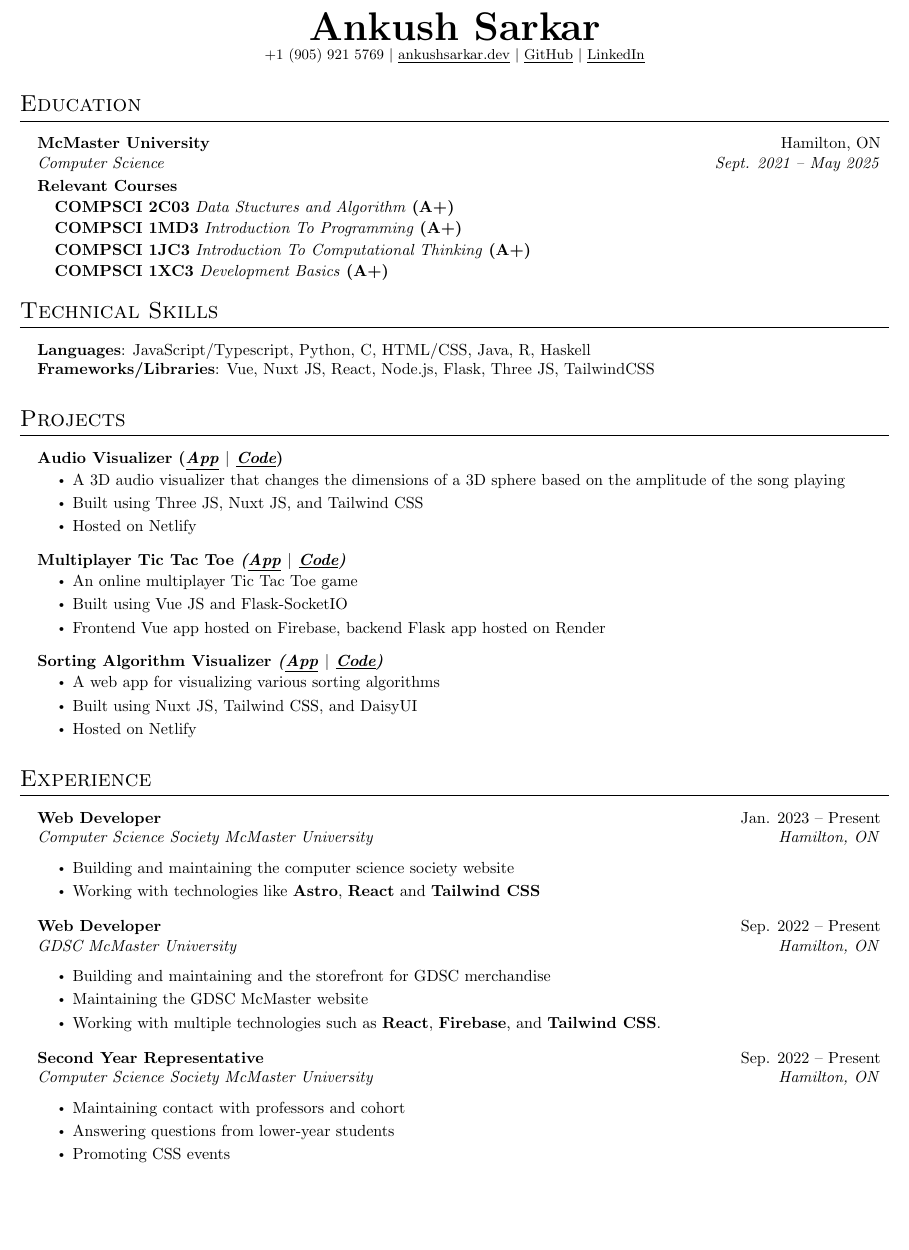
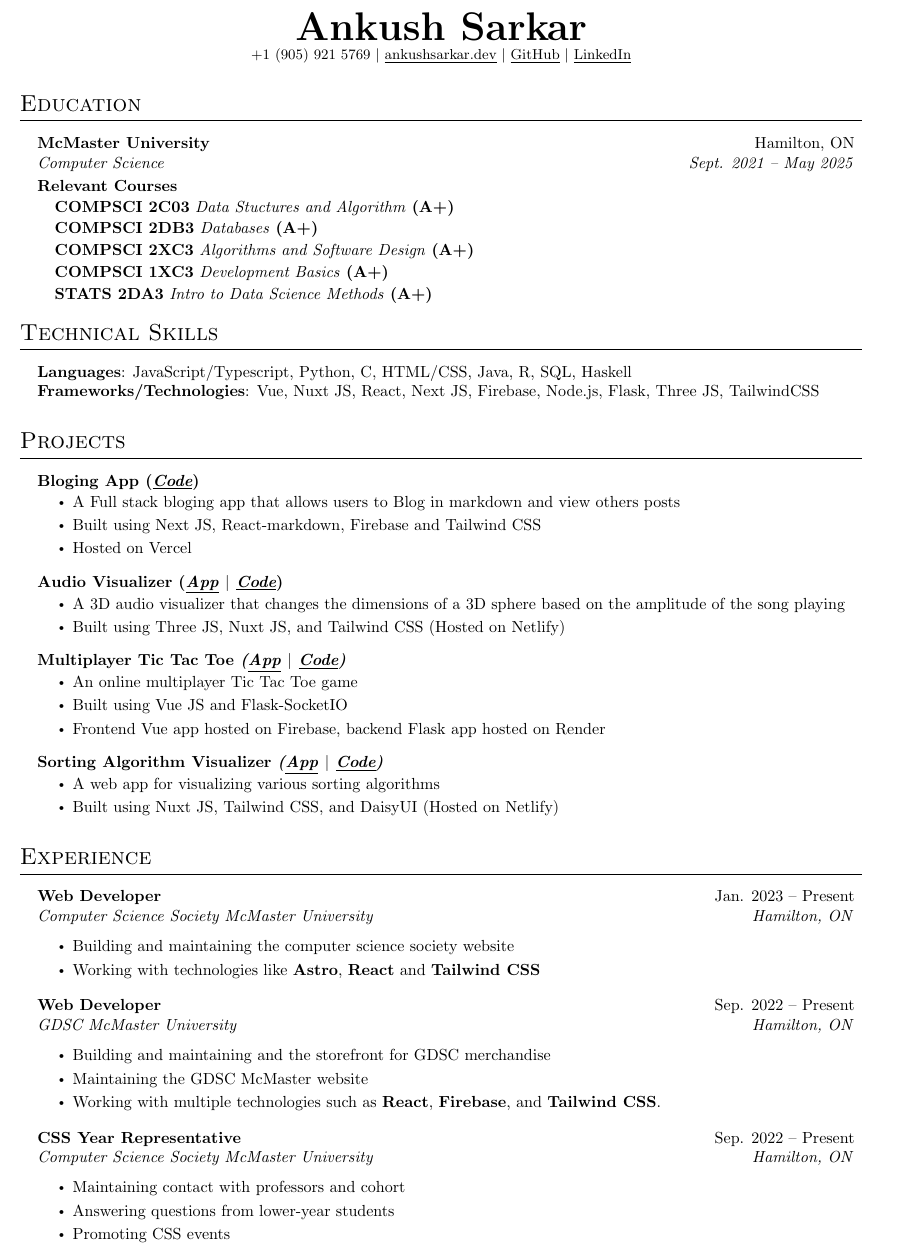
Before and after one commit to AnkushSarkar10/Resume, a LaTeX CV (resume.tex): part of the page, cut so that both start at the same text, the shorter picture padded with empty space. Compiled offline with pdfLaTeX.

Commit message:
updated a bit

```diff
--- a/resume.tex
+++ b/resume.tex
@@ -5,7 +5,7 @@
 % License : MIT
 %------------------------
 
-\documentclass[letterpaper,10pt]{article}
+\documentclass[a4paper,10pt]{article}
 
 \usepackage{latexsym}
 \usepackage[empty]{fullpage}
@@ -41,9 +41,9 @@
 
 % Adjust margins
 \addtolength{\oddsidemargin}{-0.5in}
-\addtolength{\evensidemargin}{-0.5in}
+\addtolength{\evensidemargin}{0in}
 \addtolength{\textwidth}{1in}
-\addtolength{\topmargin}{-.5in}
+\addtolength{\topmargin}{-.7in}
 \addtolength{\textheight}{1.0in}
 
 \urlstyle{same}
@@ -132,9 +132,10 @@
 \vspace{-5pt}
 \begin{itemize}[leftmargin=0.15in, label={}]
   \item  \vspace{-1pt}  \textbf{COMPSCI 2C03} \textit{Data Stuctures and Algorithm}  \textbf{(A+)}
-  \item  \vspace{-1pt}  \textbf{COMPSCI 1MD3} \textit{Introduction To Programming}  \textbf{(A+)}
-  \item  \vspace{-1pt}  \textbf{COMPSCI 1JC3} \textit{Introduction To Computational Thinking}  \textbf{(A+)}
+  \item  \vspace{-1pt}  \textbf{COMPSCI 2DB3} \textit{Databases}  \textbf{(A+)}
+  \item  \vspace{-1pt}  \textbf{COMPSCI 2XC3} \textit{Algorithms and Software Design}  \textbf{(A+)}
   \item  \vspace{-1pt}  \textbf{COMPSCI 1XC3} \textit{Development Basics}  \textbf{(A+)}
+  \item  \vspace{-1pt}  \textbf{STATS 2DA3} \textit{Intro to Data Science Methods}  \textbf{(A+)}
 \end{itemize}
 \vspace{-10pt}
 \resumeSubHeadingListEnd
@@ -145,22 +146,31 @@
 \section{Technical Skills}
 \begin{itemize}[leftmargin=0.15in, label={}]
   {\item{
-        \textbf{Languages}{: JavaScript/Typescript, Python, C, HTML/CSS, Java, R, Haskell} \\
-        \textbf{Frameworks/Libraries}{: Vue, Nuxt JS, React, Node.js, Flask, Three JS, TailwindCSS} \\
-        }}
+                \textbf{Languages}{: JavaScript/Typescript, Python, C, HTML/CSS, Java, R, SQL, Haskell} \\
+                \textbf{Frameworks/Technologies}{: Vue, Nuxt JS, React, Next JS, Firebase,  Node.js, Flask, Three JS, TailwindCSS} \\
+          }}
 \end{itemize}
 
 %-----------PROJECTS-----------
 \section{Projects}
 \resumeSubHeadingListStart
 \resumeSubheading
+{Bloging App (\textit{\href{https://github.com/AnkushSarkar10/next-blog-app}{\textbf{\underline{Code}}}})}{}
+{}{}
+\vspace{-15pt}
+\begin{itemize}
+  \item A Full stack bloging app that allows users to Blog in markdown and view others posts
+  \item Built using Next JS, React-markdown, Firebase and Tailwind CSS
+  \item Hosted on Vercel
+\end{itemize}
+
+\resumeSubheading
 {Audio Visualizer (\textit{\href{https://audio-visualizer-threejs.netlify.app/}{\textbf{\underline{App}}} $|$ \href{https://github.com/AnkushSarkar10/audio_vis_threejs}{\textbf{\underline{Code}}}})}{}
 {}{}
 \vspace{-15pt}
 \begin{itemize}
   \item A 3D audio visualizer that changes the dimensions of a 3D sphere based on the amplitude of the song playing
-  \item Built using Three JS, Nuxt JS, and Tailwind CSS
-  \item Hosted on Netlify
+  \item Built using Three JS, Nuxt JS, and Tailwind CSS (Hosted on Netlify)
 \end{itemize}
 
 \resumeSubheading
@@ -179,8 +189,7 @@
 \vspace{-15pt}
 \begin{itemize}
   \item A web app for visualizing various sorting algorithms
-  \item Built using Nuxt JS, Tailwind CSS, and DaisyUI
-  \item Hosted on Netlify
+  \item Built using Nuxt JS, Tailwind CSS, and DaisyUI (Hosted on Netlify)
 \end{itemize}
 
 \resumeSubHeadingListEnd
@@ -220,7 +229,7 @@
 \end{itemize}
 
 \resumeSubheading
-{Second Year Representative}{Sep. 2022 -- Present}
+{CSS Year Representative}{Sep. 2022 -- Present}
 {Computer Science Society McMaster University}{Hamilton, ON}
 \\ \vspace{10pt}
 \begin{itemize}
```
Also changed, not shown: resume.pdf, 6 other files.
